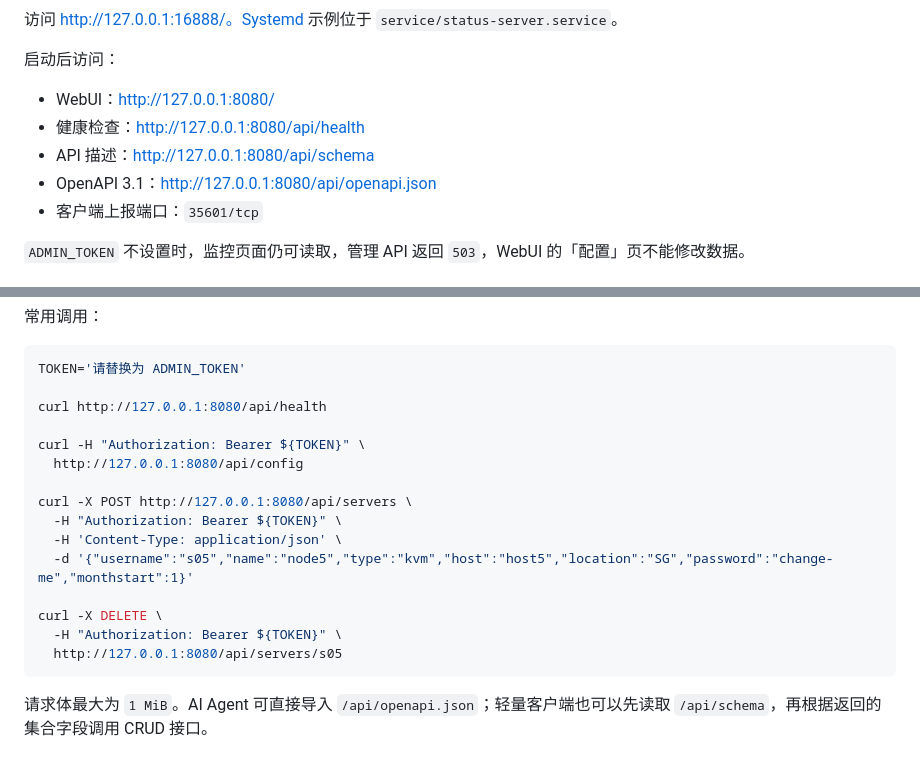
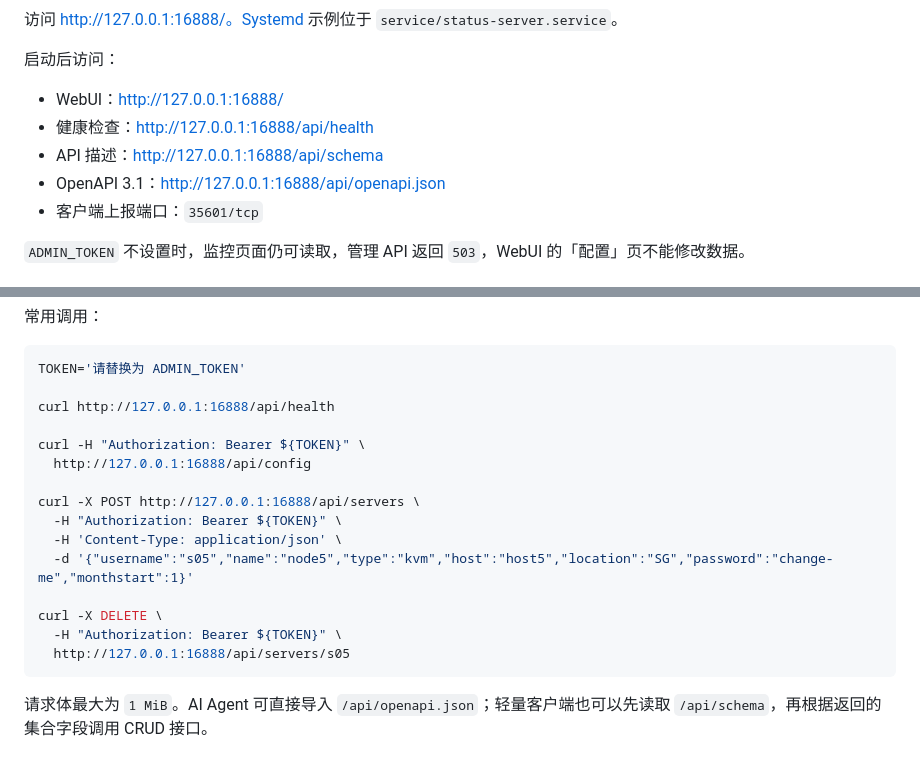
Before and after one commit to aoomee/ServerStatus-Refined, a Markdown page: README.md, 2 parts joined by grey strips. Rendered like a GitHub page.

Commit message:
修复 README 端口：8080 → 16888

````diff
--- a/README.md
+++ b/README.md
@@ -89,10 +89,10 @@ ADMIN_TOKEN='your-strong-token' \
 
 启动后访问：
 
-- WebUI：http://127.0.0.1:8080/
-- 健康检查：http://127.0.0.1:8080/api/health
-- API 描述：http://127.0.0.1:8080/api/schema
-- OpenAPI 3.1：http://127.0.0.1:8080/api/openapi.json
+- WebUI：http://127.0.0.1:16888/
+- 健康检查：http://127.0.0.1:16888/api/health
+- API 描述：http://127.0.0.1:16888/api/schema
+- OpenAPI 3.1：http://127.0.0.1:16888/api/openapi.json
 - 客户端上报端口：`35601/tcp`
 
 `ADMIN_TOKEN` 不设置时，监控页面仍可读取，管理 API 返回 `503`，WebUI 的「配置」页不能修改数据。
@@ -236,19 +236,19 @@ Authorization: Bearer <ADMIN_TOKEN>
 ```bash
 TOKEN='请替换为 ADMIN_TOKEN'
 
-curl http://127.0.0.1:8080/api/health
+curl http://127.0.0.1:16888/api/health
 
 curl -H "Authorization: Bearer ${TOKEN}" \
-  http://127.0.0.1:8080/api/config
+  http://127.0.0.1:16888/api/config
 
-curl -X POST http://127.0.0.1:8080/api/servers \
+curl -X POST http://127.0.0.1:16888/api/servers \
   -H "Authorization: Bearer ${TOKEN}" \
   -H 'Content-Type: application/json' \
   -d '{"username":"s05","name":"node5","type":"kvm","host":"host5","location":"SG","password":"change-me","monthstart":1}'
 
 curl -X DELETE \
   -H "Authorization: Bearer ${TOKEN}" \
-  http://127.0.0.1:8080/api/servers/s05
+  http://127.0.0.1:16888/api/servers/s05
 ```
 
 请求体最大为 `1 MiB`。AI Agent 可直接导入 `/api/openapi.json`；轻量客户端也可以先读取 `/api/schema`，再根据返回的集合字段调用 CRUD 接口。
````
